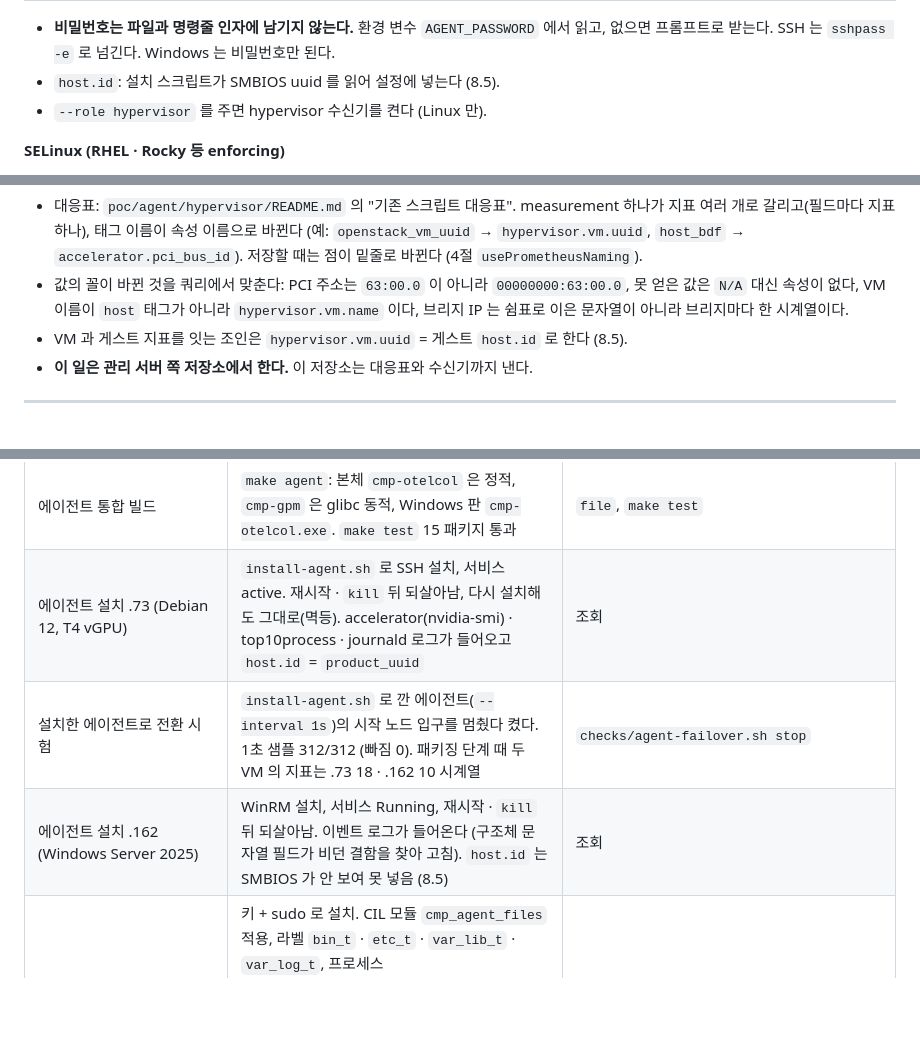
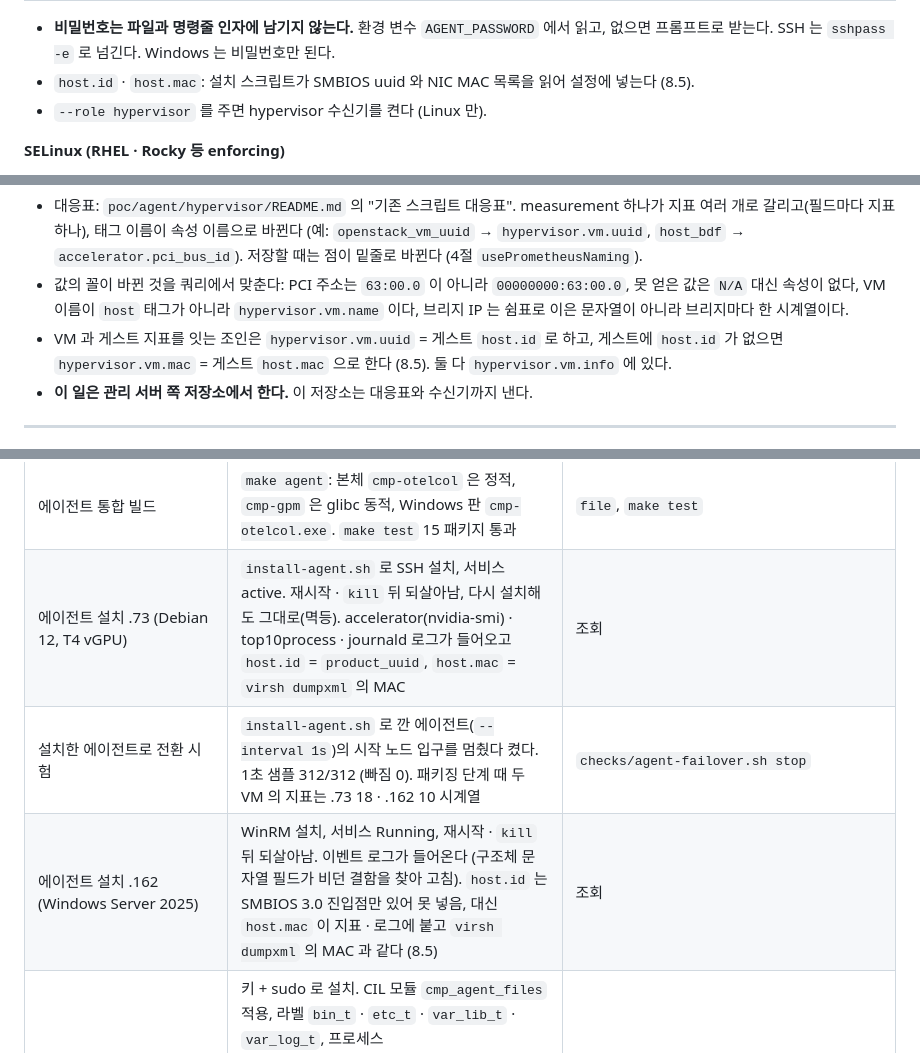
Before and after one commit to jollaman999/mon2-poc, a Markdown page: README.md, 3 parts joined by grey strips. Drawn GitHub-style; blank space fills up the shorter version.

```diff
--- a/README.md
+++ b/README.md
@@ -757,7 +757,7 @@
 | 5. 다시 돌리기 · 지우기 | 다시 돌려도 된다 (바이너리 · 설정 · 서비스만 새것으로, 큐는 그대로). `--uninstall` 은 서비스 · 유닛 · SELinux 모듈 · logrotate · `bin` · `conf` · `logs` 를 지우고, `data` 는 `--purge` 일 때만 지운다 |
 
 - **비밀번호는 파일과 명령줄 인자에 남기지 않는다.** 환경 변수 `AGENT_PASSWORD` 에서 읽고, 없으면 프롬프트로 받는다. SSH 는 `sshpass -e` 로 넘긴다. Windows 는 비밀번호만 된다.
-- `host.id`: 설치 스크립트가 SMBIOS uuid 를 읽어 설정에 넣는다 (8.5).
+- `host.id` · `host.mac`: 설치 스크립트가 SMBIOS uuid 와 NIC MAC 목록을 읽어 설정에 넣는다 (8.5).
 - `--role hypervisor` 를 주면 hypervisor 수신기를 켠다 (Linux 만).
 
 **SELinux (RHEL · Rocky 등 enforcing)**
@@ -882,7 +885,7 @@
 **하이퍼바이저 · GPU 조회 옮기기**
 - 대응표: `poc/agent/hypervisor/README.md` 의 "기존 스크립트 대응표". measurement 하나가 지표 여러 개로 갈리고(필드마다 지표 하나), 태그 이름이 속성 이름으로 바뀐다 (예: `openstack_vm_uuid` → `hypervisor.vm.uuid`, `host_bdf` → `accelerator.pci_bus_id`). 저장할 때는 점이 밑줄로 바뀐다 (4절 `usePrometheusNaming`).
 - 값의 꼴이 바뀐 것을 쿼리에서 맞춘다: PCI 주소는 `63:00.0` 이 아니라 `00000000:63:00.0`, 못 얻은 값은 `N/A` 대신 속성이 없다, VM 이름이 `host` 태그가 아니라 `hypervisor.vm.name` 이다, 브리지 IP 는 쉼표로 이은 문자열이 아니라 브리지마다 한 시계열이다.
-- VM 과 게스트 지표를 잇는 조인은 `hypervisor.vm.uuid` = 게스트 `host.id` 로 한다 (8.5).
+- VM 과 게스트 지표를 잇는 조인은 `hypervisor.vm.uuid` = 게스트 `host.id` 로 하고, 게스트에 `host.id` 가 없으면 `hypervisor.vm.mac` = 게스트 `host.mac` 으로 한다 (8.5). 둘 다 `hypervisor.vm.info` 에 있다.
 - **이 일은 관리 서버 쪽 저장소에서 한다.** 이 저장소는 대응표와 수신기까지 낸다.
 
 ---
@@ -946,9 +949,9 @@
 | 노드 B 강제 재시작 (compose) | `openstack server reboot --hard`. 컨테이너 10개가 저절로 떴다. 받았다고 응답한 23,600 샘플 중 A 23,600 · B 22,700 (B 만 900 빠짐, 양쪽에서 함께 잃은 것은 없음). 보내는 쪽(부하 생성기)은 14초 뒤 A 로 넘어갔고 실패한 전송 0. 5분 안에 주기 대조가 1분을 복사해 B 도 23,600 | `checks/crash-test.sh node` |
 | 노드 B 정상 재부팅 (compose) | `systemctl reboot`. 약 40초 안에 컨테이너 10개 Up, `podman-restart.service` active, `/health` 200, 부팅 뒤 AVC 0 | `podman ps`, 부품 `/health` curl, `ausearch --input-logs -m avc -ts boot` |
 | 에이전트 통합 빌드 | `make agent`: 본체 `cmp-otelcol` 은 정적, `cmp-gpm` 은 glibc 동적, Windows 판 `cmp-otelcol.exe`. `make test` 15 패키지 통과 | `file`, `make test` |
-| 에이전트 설치 .73 (Debian 12, T4 vGPU) | `install-agent.sh` 로 SSH 설치, 서비스 active. 재시작 · `kill` 뒤 되살아남, 다시 설치해도 그대로(멱등). accelerator(nvidia-smi) · top10process · journald 로그가 들어오고 `host.id` = `product_uuid` | 조회 |
+| 에이전트 설치 .73 (Debian 12, T4 vGPU) | `install-agent.sh` 로 SSH 설치, 서비스 active. 재시작 · `kill` 뒤 되살아남, 다시 설치해도 그대로(멱등). accelerator(nvidia-smi) · top10process · journald 로그가 들어오고 `host.id` = `product_uuid`, `host.mac` = `virsh dumpxml` 의 MAC | 조회 |
 | 설치한 에이전트로 전환 시험 | `install-agent.sh` 로 깐 에이전트(`--interval 1s`)의 시작 노드 입구를 멈췄다 켰다. 1초 샘플 312/312 (빠짐 0). 패키징 단계 때 두 VM 의 지표는 .73 18 · .162 10 시계열 | `checks/agent-failover.sh stop` |
-| 에이전트 설치 .162 (Windows Server 2025) | WinRM 설치, 서비스 Running, 재시작 · `kill` 뒤 되살아남. 이벤트 로그가 들어온다 (구조체 문자열 필드가 비던 결함을 찾아 고침). `host.id` 는 SMBIOS 가 안 보여 못 넣음 (8.5) | 조회 |
+| 에이전트 설치 .162 (Windows Server 2025) | WinRM 설치, 서비스 Running, 재시작 · `kill` 뒤 되살아남. 이벤트 로그가 들어온다 (구조체 문자열 필드가 비던 결함을 찾아 고침). `host.id` 는 SMBIOS 3.0 진입점만 있어 못 넣음, 대신 `host.mac` 이 지표 · 로그에 붙고 `virsh dumpxml` 의 MAC 과 같다 (8.5) | 조회 |
 | 에이전트 SELinux 경로 (노드 A, Rocky 10.2 Enforcing) | 키 + sudo 로 설치. CIL 모듈 `cmp_agent_files` 적용, 라벨 `bin_t` · `etc_t` · `var_lib_t` · `var_log_t`, 프로세스 `unconfined_service_t`, AVC 0, 에이전트 로그 error · warn 0. 지표 158 시계열(`host_id` = OpenStack 인스턴스 id), journald 로그 2분 107건. `uninstall --purge` 뒤 모듈 · `/cmp-agent` · 유닛 · logrotate 가 사라지고 AVC 0, 중앙 컨테이너 10개는 그대로 | `ls -Z`, `ps -eZ`, `ausearch -m avc` |
 | hypervisor 수신기 | 점프 호스트(kolla OpenStack, T4 2장)에서 한 번 실행: 매핑 8, vGPU 지표 각 8, 브리지 IPv4 1. 에이전트로 깔아 계속 돌리지는 않음 | 실행 출력 |
 | 시험 5 · 6, 노드 강제 재시작 중 실제 에이전트(`cmp-otelcol`) 전환, 로그 · 트레이스 주기 대조, AMD · NPU 실장비, GPM 을 Hopper 장비에서, winpackettrace 실제 캡처, 실제 vCenter, 하이퍼바이저에 에이전트 상주 | 아직 안 함 | |
```
Also changed, not shown: other parts of README.md (+12 -9 lines), poc/README.md (+4 -1 lines), figures/09-agent.png, figures/13-poc.png, 11 other files.
